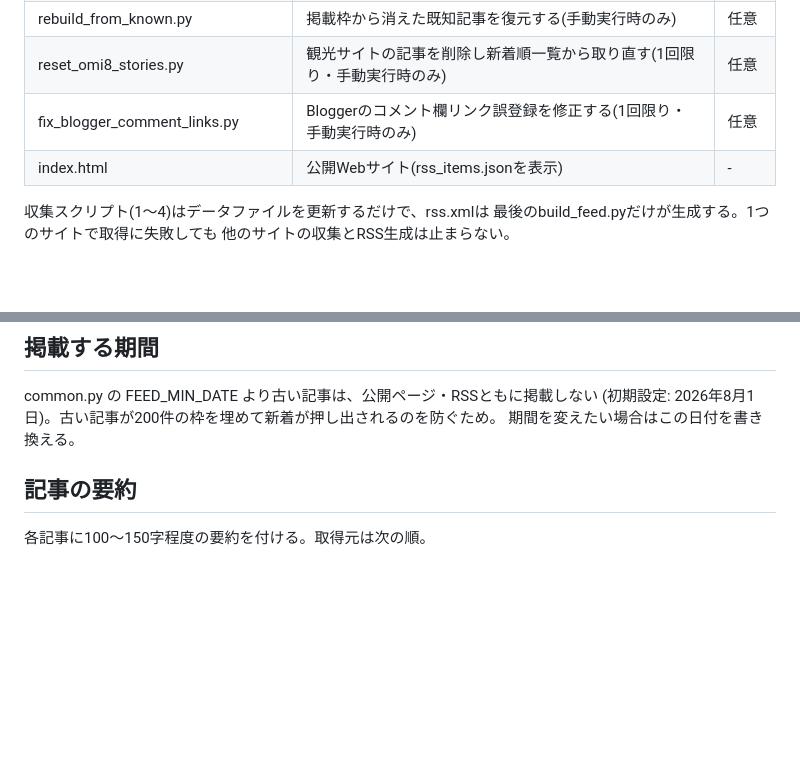
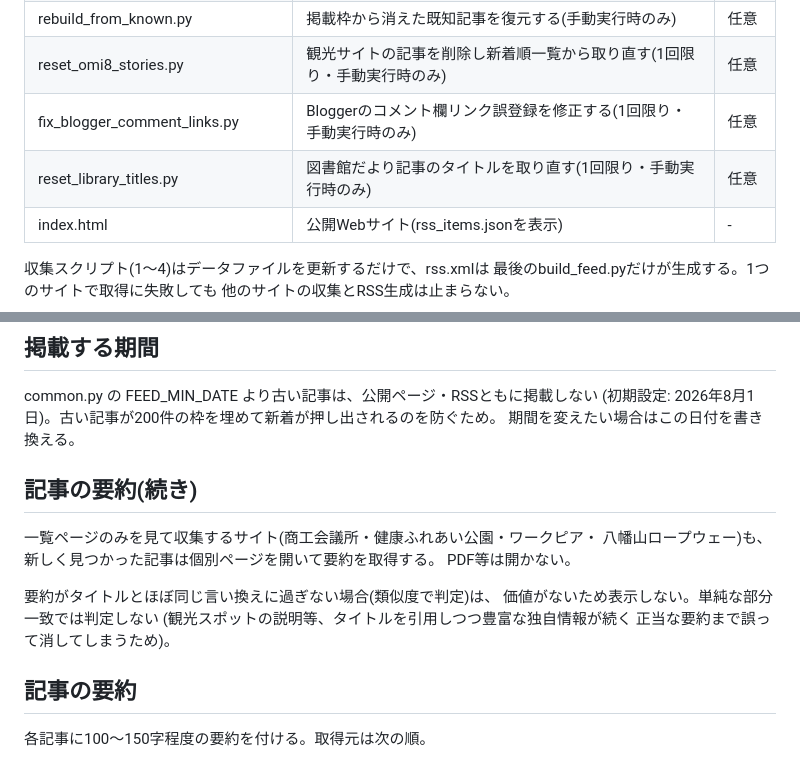
Before and after one commit to Sudanie2/omihachiman-rss, a Markdown page: README.md, 2 parts joined by grey strips. Rendered like a GitHub page; blank space fills up the shorter version.

Commit message:
Add reset_library_titles.py and update article summary section
Added a new script for resetting library titles and updated the article summary section to clarify how summaries are obtained and filtered.

```diff
--- a/README.md
+++ b/README.md
@@ -51,6 +51,7 @@ RSS(rss.xml)とWebサイト(index.html / GitHub Pages)で公開する仕組み
 | rebuild_from_known.py | 掲載枠から消えた既知記事を復元する(手動実行時のみ) | 任意 |
 | reset_omi8_stories.py | 観光サイトの記事を削除し新着順一覧から取り直す(1回限り・手動実行時のみ) | 任意 |
 | fix_blogger_comment_links.py | Bloggerのコメント欄リンク誤登録を修正する(1回限り・手動実行時のみ) | 任意 |
+| reset_library_titles.py | 図書館だより記事のタイトルを取り直す(1回限り・手動実行時のみ) | 任意 |
 | index.html | 公開Webサイト(rss_items.jsonを表示) | - |
 
 収集スクリプト(1〜4)はデータファイルを更新するだけで、rss.xmlは
@@ -89,6 +90,17 @@ RSS(rss.xml)とWebサイト(index.html / GitHub Pages)で公開する仕組み
 common.py の FEED_MIN_DATE より古い記事は、公開ページ・RSSともに掲載しない
 (初期設定: 2026年8月1日)。古い記事が200件の枠を埋めて新着が押し出されるのを防ぐため。
 期間を変えたい場合はこの日付を書き換える。
+
+## 記事の要約(続き)
+
+一覧ページのみを見て収集するサイト(商工会議所・健康ふれあい公園・ワークピア・
+八幡山ロープウェー)も、新しく見つかった記事は個別ページを開いて要約を取得する。
+PDF等は開かない。
+
+要約がタイトルとほぼ同じ言い換えに過ぎない場合(類似度で判定)は、
+価値がないため表示しない。単純な部分一致では判定しない
+(観光スポットの説明等、タイトルを引用しつつ豊富な独自情報が続く
+正当な要約まで誤って消してしまうため)。
 
 ## 記事の要約
 
```
